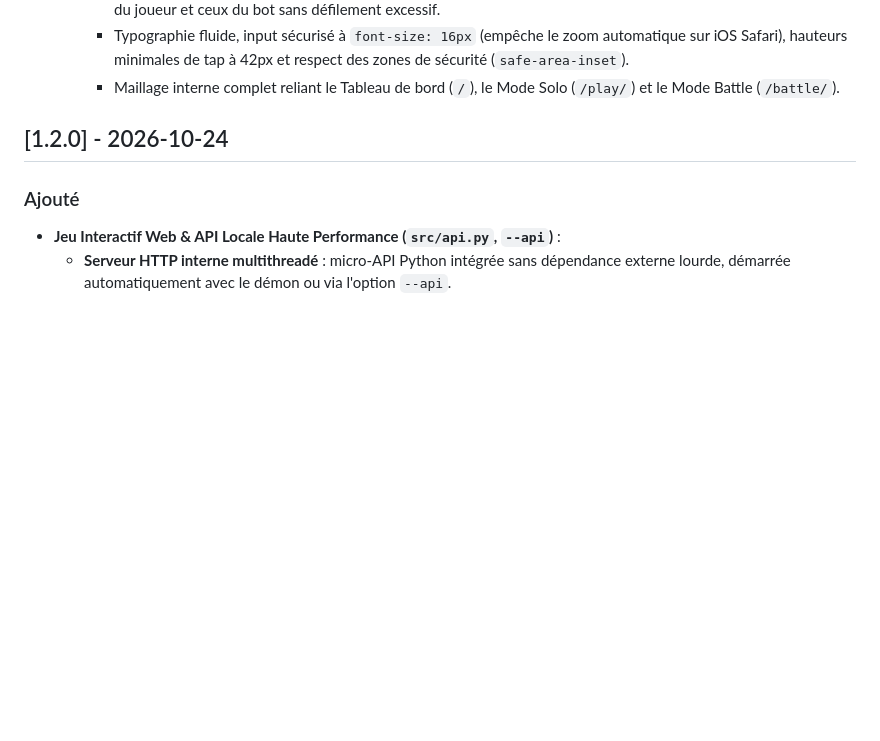
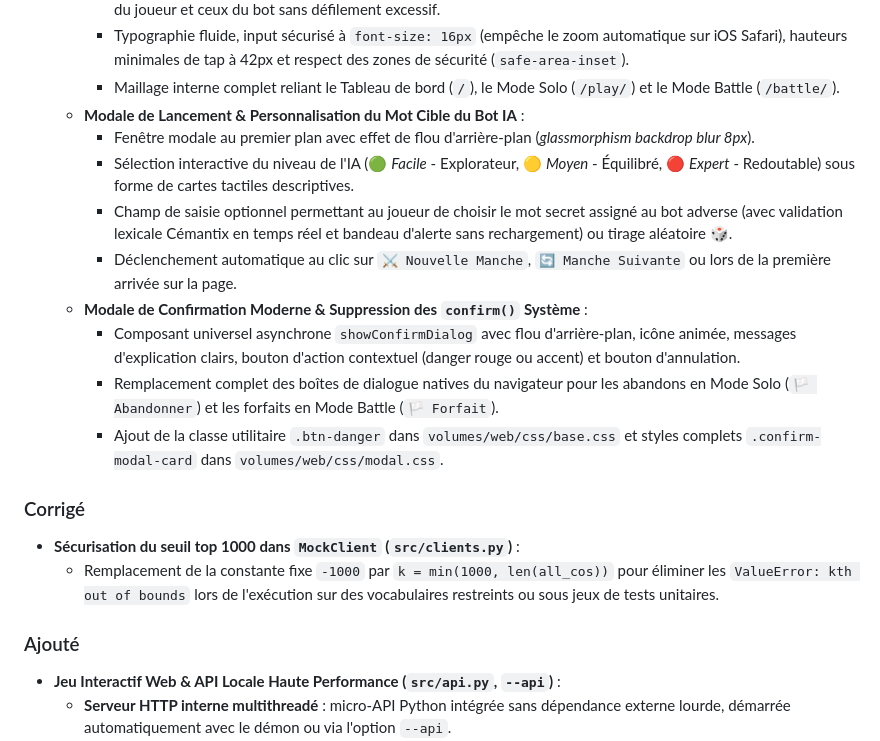
Before and after one commit to Cyrilpop/cemantix-rag-solver, a Markdown page: CHANGELOG.md, the part around the change. Rendered like a GitHub page; blank space fills up the shorter version.

Commit message:
docs: mise a jour du changelog avec les modales de duel, personnalisation et confirmation

```diff
--- a/CHANGELOG.md
+++ b/CHANGELOG.md
@@ -28,8 +28,19 @@ Le format est basé sur [Keep a Changelog](https://keepachangelog.com/fr/1.0.0/)
     - Sélecteur tactile compact (*Segmented Control*) pour smartphone permettant de basculer en un tap entre les essais du joueur et ceux du bot sans défilement excessif.
     - Typographie fluide, input sécurisé à `font-size: 16px` (empêche le zoom automatique sur iOS Safari), hauteurs minimales de tap à 42px et respect des zones de sécurité (`safe-area-inset`).
     - Maillage interne complet reliant le Tableau de bord (`/`), le Mode Solo (`/play/`) et le Mode Battle (`/battle/`).
+  - **Modale de Lancement & Personnalisation du Mot Cible du Bot IA** :
+    - Fenêtre modale au premier plan avec effet de flou d'arrière-plan (*glassmorphism backdrop blur 8px*).
+    - Sélection interactive du niveau de l'IA (🟢 *Facile* - Explorateur, 🟡 *Moyen* - Équilibré, 🔴 *Expert* - Redoutable) sous forme de cartes tactiles descriptives.
+    - Champ de saisie optionnel permettant au joueur de choisir le mot secret assigné au bot adverse (avec validation lexicale Cémantix en temps réel et bandeau d'alerte sans rechargement) ou tirage aléatoire 🎲.
+    - Déclenchement automatique au clic sur `⚔️ Nouvelle Manche`, `🔄 Manche Suivante` ou lors de la première arrivée sur la page.
+  - **Modale de Confirmation Moderne & Suppression des `confirm()` Système** :
+    - Composant universel asynchrone `showConfirmDialog` avec flou d'arrière-plan, icône animée, messages d'explication clairs, bouton d'action contextuel (danger rouge ou accent) et bouton d'annulation.
+    - Remplacement complet des boîtes de dialogue natives du navigateur pour les abandons en Mode Solo (`🏳️ Abandonner`) et les forfaits en Mode Battle (`🏳️ Forfait`).
+    - Ajout de la classe utilitaire `.btn-danger` dans `volumes/web/css/base.css` et styles complets `.confirm-modal-card` dans `volumes/web/css/modal.css`.
 
-## [1.2.0] - 2026-10-24
+### Corrigé
+- **Sécurisation du seuil top 1000 dans `MockClient` (`src/clients.py`)** :
+  - Remplacement de la constante fixe `-1000` par `k = min(1000, len(all_cos))` pour éliminer les `ValueError: kth out of bounds` lors de l'exécution sur des vocabulaires restreints ou sous jeux de tests unitaires.
 
 ### Ajouté
 - **Jeu Interactif Web & API Locale Haute Performance (`src/api.py`, `--api`)** :
```
